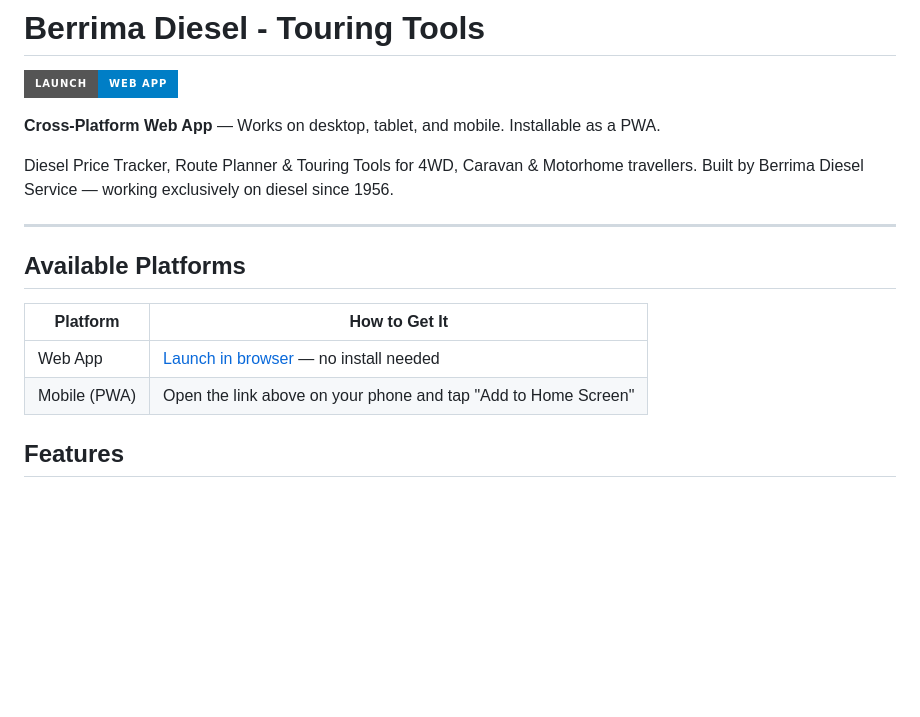
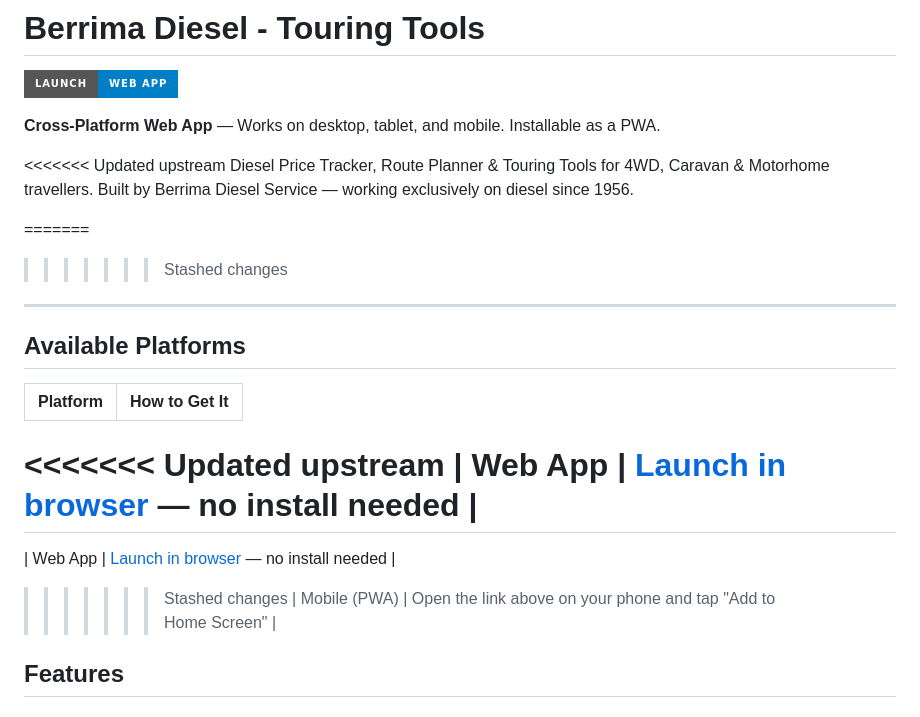
Before and after one commit to scottleimroth/berrima-diesel-app, a Markdown page: README.md, the part around the change. GitHub-like rendering; badges without logos; blank space fills up the shorter version.

```diff
--- a/README.md
+++ b/README.md
@@ -4,15 +4,22 @@
 
 **Cross-Platform Web App** — Works on desktop, tablet, and mobile. Installable as a PWA.
 
+<<<<<<< Updated upstream
 Diesel Price Tracker, Route Planner & Touring Tools for 4WD, Caravan & Motorhome travellers. Built by Berrima Diesel Service — working exclusively on diesel since 1956.
 
+=======
+>>>>>>> Stashed changes
 ---
 
 ## Available Platforms
 
 | Platform | How to Get It |
 |----------|---------------|
+<<<<<<< Updated upstream
 | Web App | [Launch in browser](https://app.berrimadiesel.com/) — no install needed |
+=======
+| Web App | [Launch in browser](https://scottleimroth.github.io/berrima-diesel-app/) — no install needed |
+>>>>>>> Stashed changes
 | Mobile (PWA) | Open the link above on your phone and tap "Add to Home Screen" |
 
 ## Features
```
